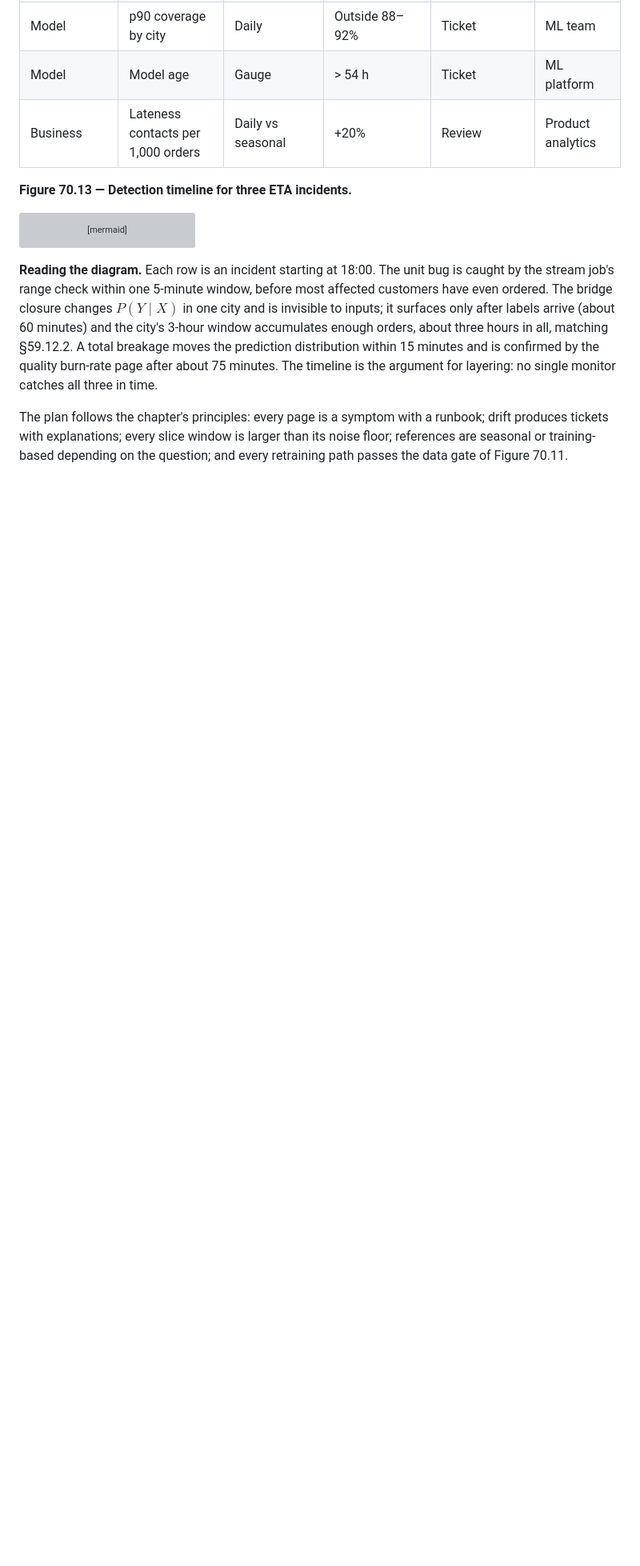
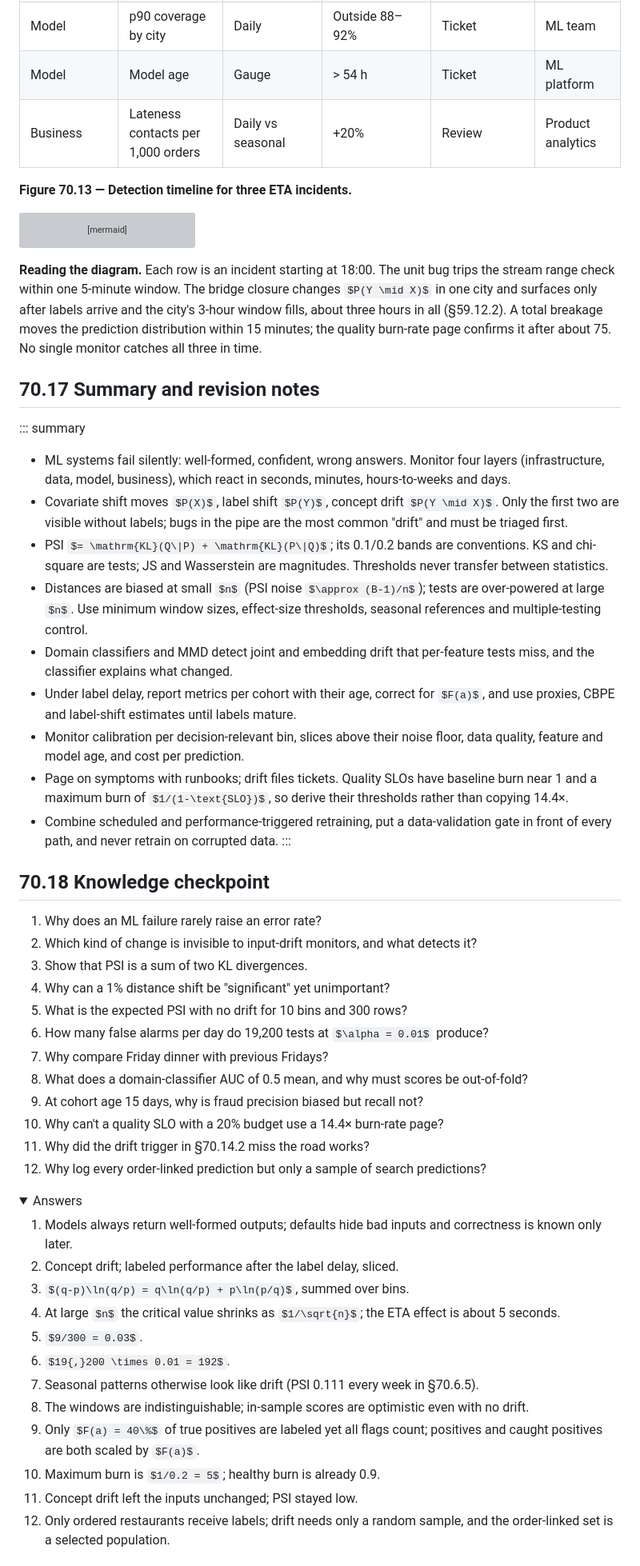
Before and after one commit to Sampath1-1-1/System-Design, a Markdown page: manuscript/book2-ml-ai/70-ml-monitoring.md, the part around one of its changes. Shown at 80% size. GitHub-like rendering; folded sections open; some formulas as TeX source; blank space fills up the shorter version; grey boxes are pictures that could not be loaded.

Commit message:
WIP: snapshot of in-progress Chapter 70 draft
Co-Authored-By: Claude Opus 5.5 <noreply@anthropic.com>
Claude-Session: https://claude.ai/code/session_01KD1PV4QYjXu36Gz9iKmJiD

````diff
--- a/manuscript/book2-ml-ai/70-ml-monitoring.md
+++ b/manuscript/book2-ml-ai/70-ml-monitoring.md
@@ -1353,6 +1345,49 @@ gantt
   Quality burn page :c2, 18:00, 75m
 ```
 
-**Reading the diagram.** Each row is an incident starting at 18:00. The unit bug is caught by the stream job's range check within one 5-minute window, before most affected customers have even ordered. The bridge closure changes $P(Y \mid X)$ in one city and is invisible to inputs; it surfaces only after labels arrive (about 60 minutes) and the city's 3-hour window accumulates enough orders, about three hours in all, matching §59.12.2. A total breakage moves the prediction distribution within 15 minutes and is confirmed by the quality burn-rate page after about 75 minutes. The timeline is the argument for layering: no single monitor catches all three in time.
+**Reading the diagram.** Each row is an incident starting at 18:00. The unit bug trips the stream range check within one 5-minute window. The bridge closure changes $P(Y \mid X)$ in one city and surfaces only after labels arrive and the city's 3-hour window fills, about three hours in all (§59.12.2). A total breakage moves the prediction distribution within 15 minutes; the quality burn-rate page confirms it after about 75. No single monitor catches all three in time.
 
-The plan follows the chapter's principles: every page is a symptom with a runbook; drift produces tickets with explanations; every slice window is larger than its noise floor; references are seasonal or training-based depending on the question; and every retraining path passes the data gate of Figure 70.11.
+## 70.17 Summary and revision notes
+
+::: summary
+- ML systems fail silently: well-formed, confident, wrong answers. Monitor four layers (infrastructure, data, model, business), which react in seconds, minutes, hours-to-weeks and days.
+- Covariate shift moves $P(X)$, label shift $P(Y)$, concept drift $P(Y \mid X)$. Only the first two are visible without labels; bugs in the pipe are the most common "drift" and must be triaged first.
+- PSI $= \mathrm{KL}(Q\|P) + \mathrm{KL}(P\|Q)$; its 0.1/0.2 bands are conventions. KS and chi-square are tests; JS and Wasserstein are magnitudes. Thresholds never transfer between statistics.
+- Distances are biased at small $n$ (PSI noise $\approx (B-1)/n$); tests are over-powered at large $n$. Use minimum window sizes, effect-size thresholds, seasonal references and multiple-testing control.
+- Domain classifiers and MMD detect joint and embedding drift that per-feature tests miss, and the classifier explains what changed.
+- Under label delay, report metrics per cohort with their age, correct for $F(a)$, and use proxies, CBPE and label-shift estimates until labels mature.
+- Monitor calibration per decision-relevant bin, slices above their noise floor, data quality, feature and model age, and cost per prediction.
+- Page on symptoms with runbooks; drift files tickets. Quality SLOs have baseline burn near 1 and a maximum burn of $1/(1-\text{SLO})$, so derive their thresholds rather than copying 14.4×.
+- Combine scheduled and performance-triggered retraining, put a data-validation gate in front of every path, and never retrain on corrupted data.
+:::
+
+## 70.18 Knowledge checkpoint
+
+1. Why does an ML failure rarely raise an error rate?
+2. Which kind of change is invisible to input-drift monitors, and what detects it?
+3. Show that PSI is a sum of two KL divergences.
+4. Why can a 1% distance shift be "significant" yet unimportant?
+5. What is the expected PSI with no drift for 10 bins and 300 rows?
+6. How many false alarms per day do 19,200 tests at $\alpha = 0.01$ produce?
+7. Why compare Friday dinner with previous Fridays?
+8. What does a domain-classifier AUC of 0.5 mean, and why must scores be out-of-fold?
+9. At cohort age 15 days, why is fraud precision biased but recall not?
+10. Why can't a quality SLO with a 20% budget use a 14.4× burn-rate page?
+11. Why did the drift trigger in §70.14.2 miss the road works?
+12. Why log every order-linked prediction but only a sample of search predictions?
+
+<details><summary>Answers</summary>
+
+1. Models always return well-formed outputs; defaults hide bad inputs and correctness is known only later.
+2. Concept drift; labeled performance after the label delay, sliced.
+3. $(q-p)\ln(q/p) = q\ln(q/p) + p\ln(p/q)$, summed over bins.
+4. At large $n$ the critical value shrinks as $1/\sqrt{n}$; the ETA effect is about 5 seconds.
+5. $9/300 = 0.03$.
+6. $19{,}200 \times 0.01 = 192$.
+7. Seasonal patterns otherwise look like drift (PSI 0.111 every week in §70.6.5).
+8. The windows are indistinguishable; in-sample scores are optimistic even with no drift.
+9. Only $F(a) = 40\%$ of true positives are labeled yet all flags count; positives and caught positives are both scaled by $F(a)$.
+10. Maximum burn is $1/0.2 = 5$; healthy burn is already 0.9.
+11. Concept drift left the inputs unchanged; PSI stayed low.
+12. Only ordered restaurants receive labels; drift needs only a random sample, and the order-linked set is a selected population.
+
````
Also changed, not shown: other parts of manuscript/book2-ml-ai/70-ml-monitoring.md (+118 -63 lines).
